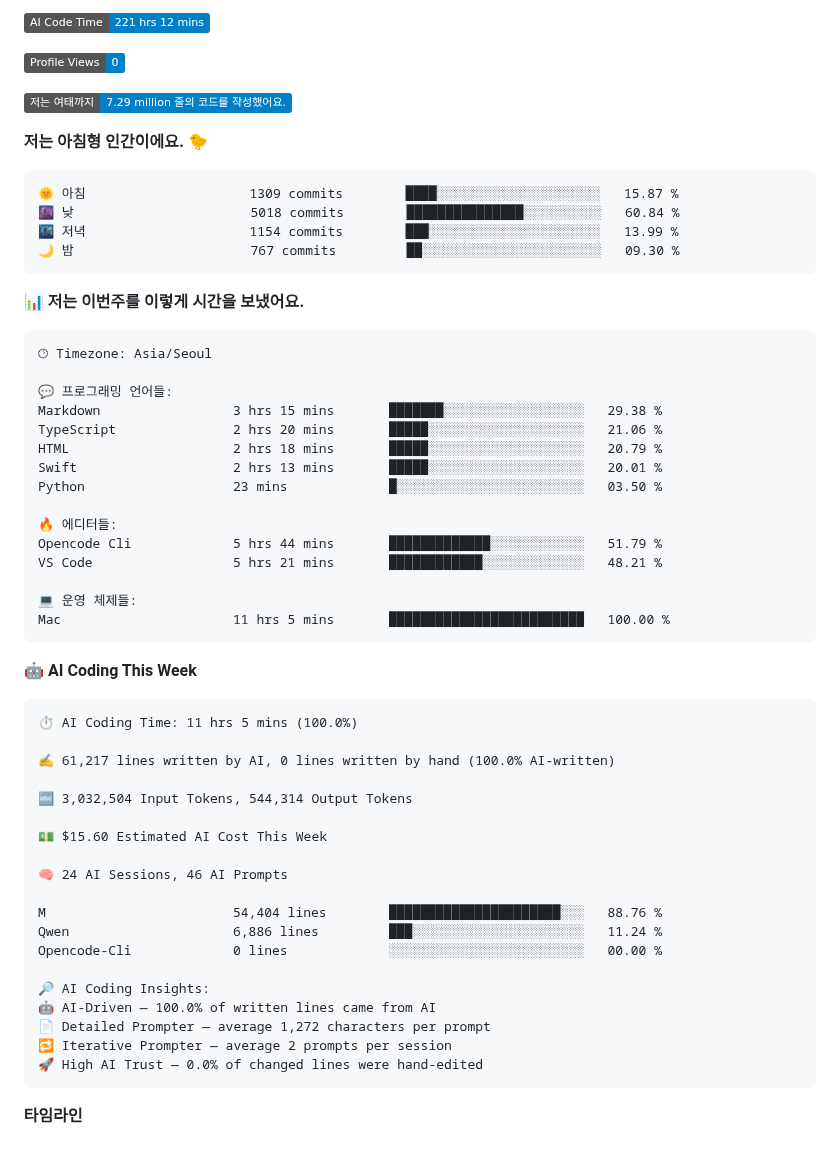
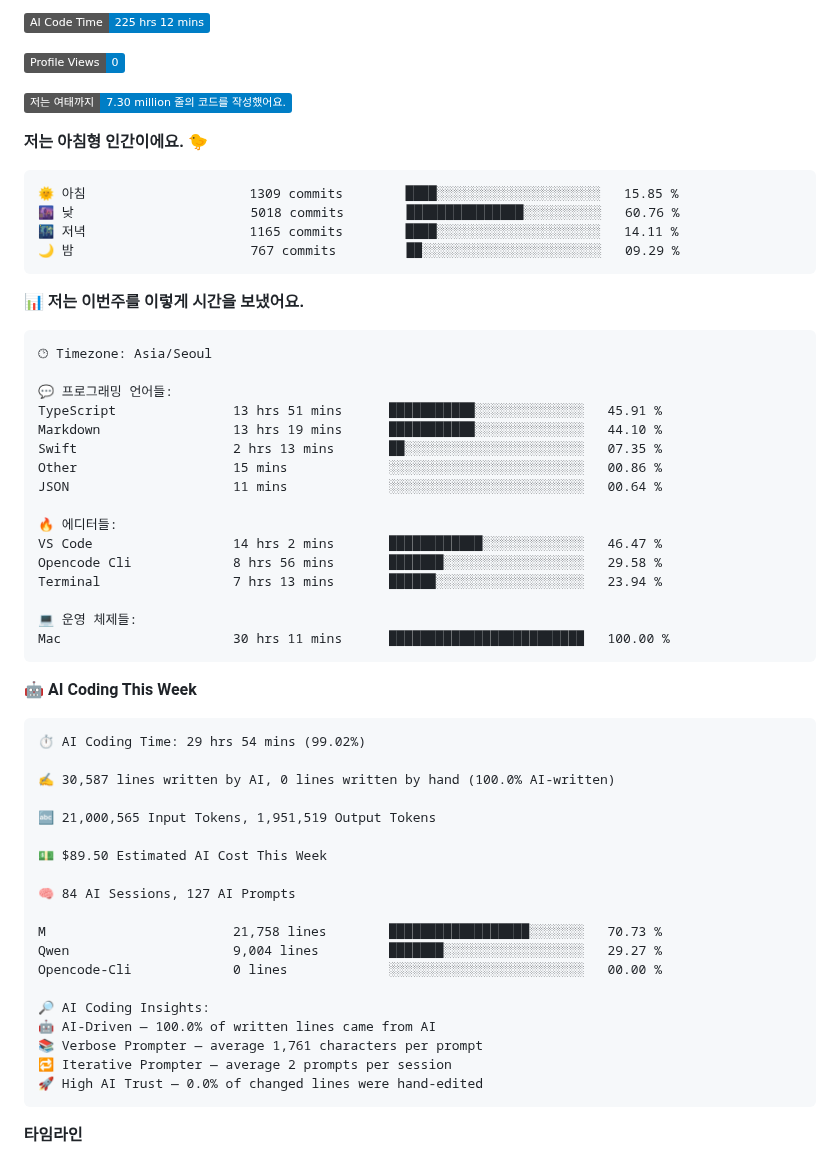
Before and after one commit to ruehan/ruehan, a Markdown page: README.md, the part around one of its changes. Rendered like a GitHub page; badges without logos.

Commit message:
Updated with Dev Metrics

````diff
--- a/README.md
+++ b/README.md
@@ -138,17 +138,17 @@
 
-![AI Code Time](http://img.shields.io/badge/AI%20Code%20Time-221%20hrs%2012%20mins-blue?style=flat)
+![AI Code Time](http://img.shields.io/badge/AI%20Code%20Time-225%20hrs%2012%20mins-blue?style=flat)
 
 ![Profile Views](http://img.shields.io/badge/Profile%20Views-0-blue?style=flat)
 
-![Lines of code](https://img.shields.io/badge/%EC%A0%80%EB%8A%94%20%EC%97%AC%ED%83%9C%EA%B9%8C%EC%A7%80%20-7.29%20million%20%EC%A4%84%EC%9D%98%20%EC%BD%94%EB%93%9C%EB%A5%BC%20%EC%9E%91%EC%84%B1%ED%96%88%EC%96%B4%EC%9A%94.-blue?style=flat)
+![Lines of code](https://img.shields.io/badge/%EC%A0%80%EB%8A%94%20%EC%97%AC%ED%83%9C%EA%B9%8C%EC%A7%80%20-7.30%20million%20%EC%A4%84%EC%9D%98%20%EC%BD%94%EB%93%9C%EB%A5%BC%20%EC%9E%91%EC%84%B1%ED%96%88%EC%96%B4%EC%9A%94.-blue?style=flat)
 
 **저는 아침형 인간이에요. 🐤**
 
 ```text
-🌞 아침                     1309 commits        ████░░░░░░░░░░░░░░░░░░░░░   15.87 %
-🌆 낮　                     5018 commits        ███████████████░░░░░░░░░░   60.84 %
-🌃 저녁                     1154 commits        ███░░░░░░░░░░░░░░░░░░░░░░   13.99 %
-🌙 밤　                     767 commits         ██░░░░░░░░░░░░░░░░░░░░░░░   09.30 %
+🌞 아침                     1309 commits        ████░░░░░░░░░░░░░░░░░░░░░   15.85 %
+🌆 낮　                     5018 commits        ███████████████░░░░░░░░░░   60.76 %
+🌃 저녁                     1165 commits        ████░░░░░░░░░░░░░░░░░░░░░   14.11 %
+🌙 밤　                     767 commits         ██░░░░░░░░░░░░░░░░░░░░░░░   09.29 %
 ```
 
 
@@ -158,40 +158,41 @@
 🕑︎ Timezone: Asia/Seoul
 
 💬 프로그래밍 언어들:
-Markdown                 3 hrs 15 mins       ███████░░░░░░░░░░░░░░░░░░   29.38 %
-TypeScript               2 hrs 20 mins       █████░░░░░░░░░░░░░░░░░░░░   21.06 %
-HTML                     2 hrs 18 mins       █████░░░░░░░░░░░░░░░░░░░░   20.79 %
-Swift                    2 hrs 13 mins       █████░░░░░░░░░░░░░░░░░░░░   20.01 %
-Python                   23 mins             █░░░░░░░░░░░░░░░░░░░░░░░░   03.50 %
+TypeScript               13 hrs 51 mins      ███████████░░░░░░░░░░░░░░   45.91 %
+Markdown                 13 hrs 19 mins      ███████████░░░░░░░░░░░░░░   44.10 %
+Swift                    2 hrs 13 mins       ██░░░░░░░░░░░░░░░░░░░░░░░   07.35 %
+Other                    15 mins             ░░░░░░░░░░░░░░░░░░░░░░░░░   00.86 %
+JSON                     11 mins             ░░░░░░░░░░░░░░░░░░░░░░░░░   00.64 %
 
 🔥 에디터들:
-Opencode Cli             5 hrs 44 mins       █████████████░░░░░░░░░░░░   51.79 %
-VS Code                  5 hrs 21 mins       ████████████░░░░░░░░░░░░░   48.21 %
+VS Code                  14 hrs 2 mins       ████████████░░░░░░░░░░░░░   46.47 %
+Opencode Cli             8 hrs 56 mins       ███████░░░░░░░░░░░░░░░░░░   29.58 %
+Terminal                 7 hrs 13 mins       ██████░░░░░░░░░░░░░░░░░░░   23.94 %
 
 💻 운영 체제들:
-Mac                      11 hrs 5 mins       █████████████████████████   100.00 %
+Mac                      30 hrs 11 mins      █████████████████████████   100.00 %
 ```
 
 🤖 **AI Coding This Week**
 
 ```text
-⏱ AI Coding Time: 11 hrs 5 mins (100.0%)
+⏱ AI Coding Time: 29 hrs 54 mins (99.02%)
 
-✍️ 61,217 lines written by AI, 0 lines written by hand (100.0% AI-written)
+✍️ 30,587 lines written by AI, 0 lines written by hand (100.0% AI-written)
 
-🔤 3,032,504 Input Tokens, 544,314 Output Tokens
+🔤 21,000,565 Input Tokens, 1,951,519 Output Tokens
 
-💵 $15.60 Estimated AI Cost This Week
+💵 $89.50 Estimated AI Cost This Week
 
-🧠 24 AI Sessions, 46 AI Prompts
+🧠 84 AI Sessions, 127 AI Prompts
 
-M                        54,404 lines        ██████████████████████░░░   88.76 %
-Qwen                     6,886 lines         ███░░░░░░░░░░░░░░░░░░░░░░   11.24 %
+M                        21,758 lines        ██████████████████░░░░░░░   70.73 %
+Qwen                     9,004 lines         ███████░░░░░░░░░░░░░░░░░░   29.27 %
 Opencode-Cli             0 lines             ░░░░░░░░░░░░░░░░░░░░░░░░░   00.00 %
 
 🔎 AI Coding Insights:
 🤖 AI-Driven — 100.0% of written lines came from AI
-📄 Detailed Prompter — average 1,272 characters per prompt
+📚 Verbose Prompter — average 1,761 characters per prompt
 🔁 Iterative Prompter — average 2 prompts per session
 🚀 High AI Trust — 0.0% of changed lines were hand-edited
 ```
````
Also changed, not shown: other parts of README.md (+2 -2 lines), assets/bar_graph.png.
